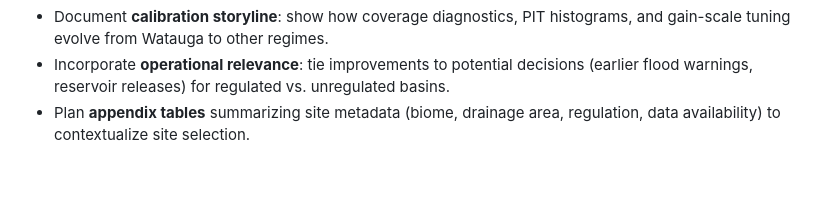
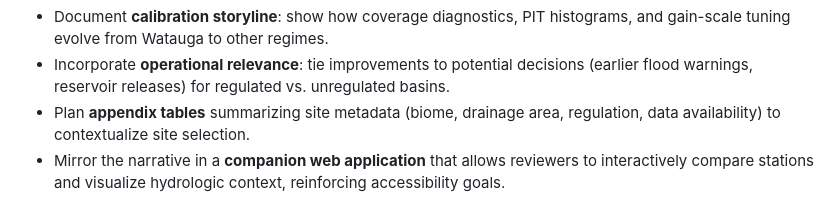
Before and after one commit to Mitchel34/2_Thesis_Codebase, a Markdown page: docs/THESIS_DRAFT.md, the part around the change. Rendered like a GitHub page; blank space fills up the shorter version.

```diff
--- a/docs/THESIS_DRAFT.md
+++ b/docs/THESIS_DRAFT.md
@@ -134,3 +134,4 @@
 - Document **calibration storyline**: show how coverage diagnostics, PIT histograms, and gain-scale tuning evolve from Watauga to other regimes.
 - Incorporate **operational relevance**: tie improvements to potential decisions (earlier flood warnings, reservoir releases) for regulated vs. unregulated basins.
 - Plan **appendix tables** summarizing site metadata (biome, drainage area, regulation, data availability) to contextualize site selection.
+- Mirror the narrative in a **companion web application** that allows reviewers to interactively compare stations and visualize hydrologic context, reinforcing accessibility goals.
```
Also changed, not shown: docs/PROJECT_PLAN.md (+29 -16 lines).
